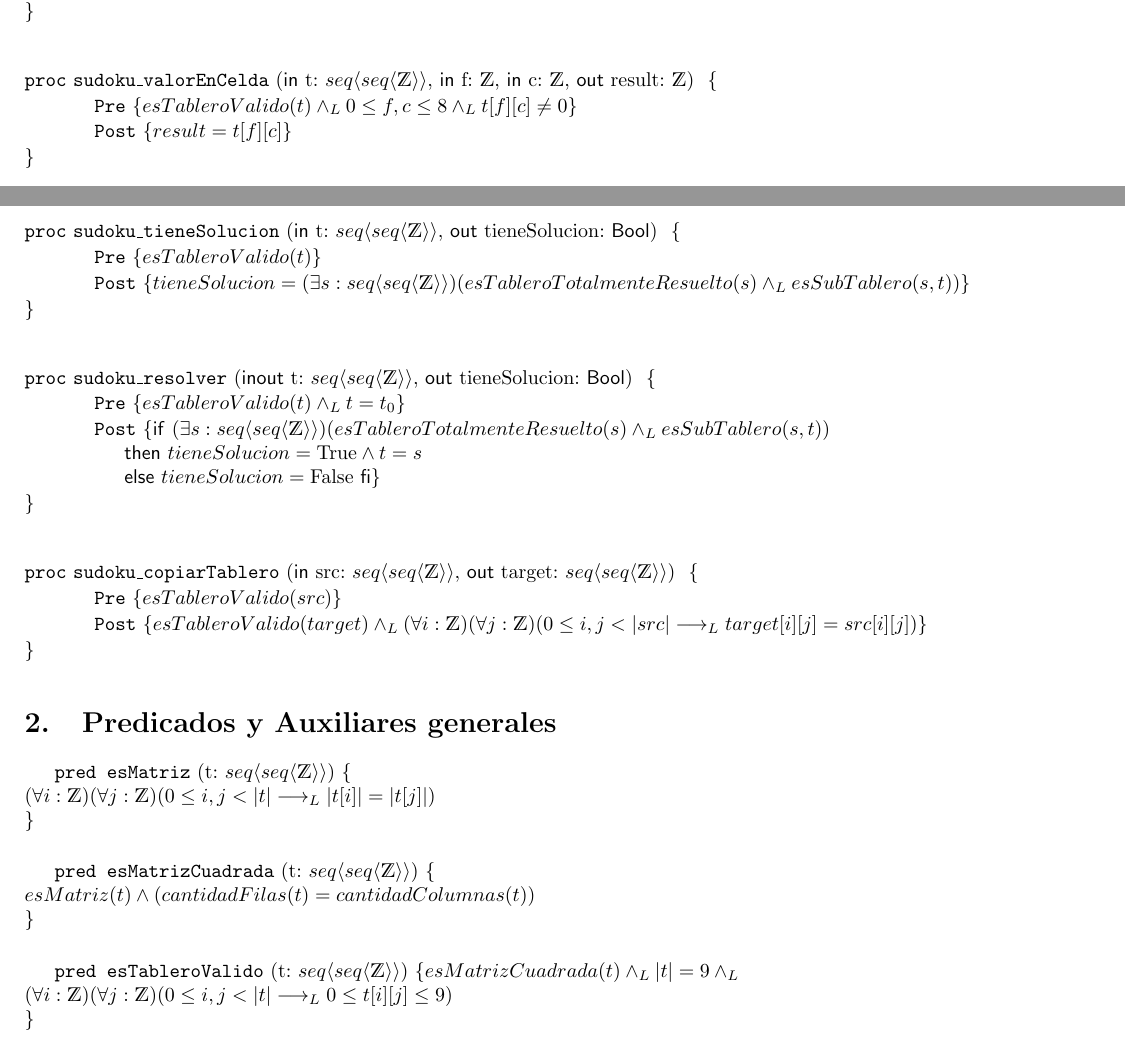
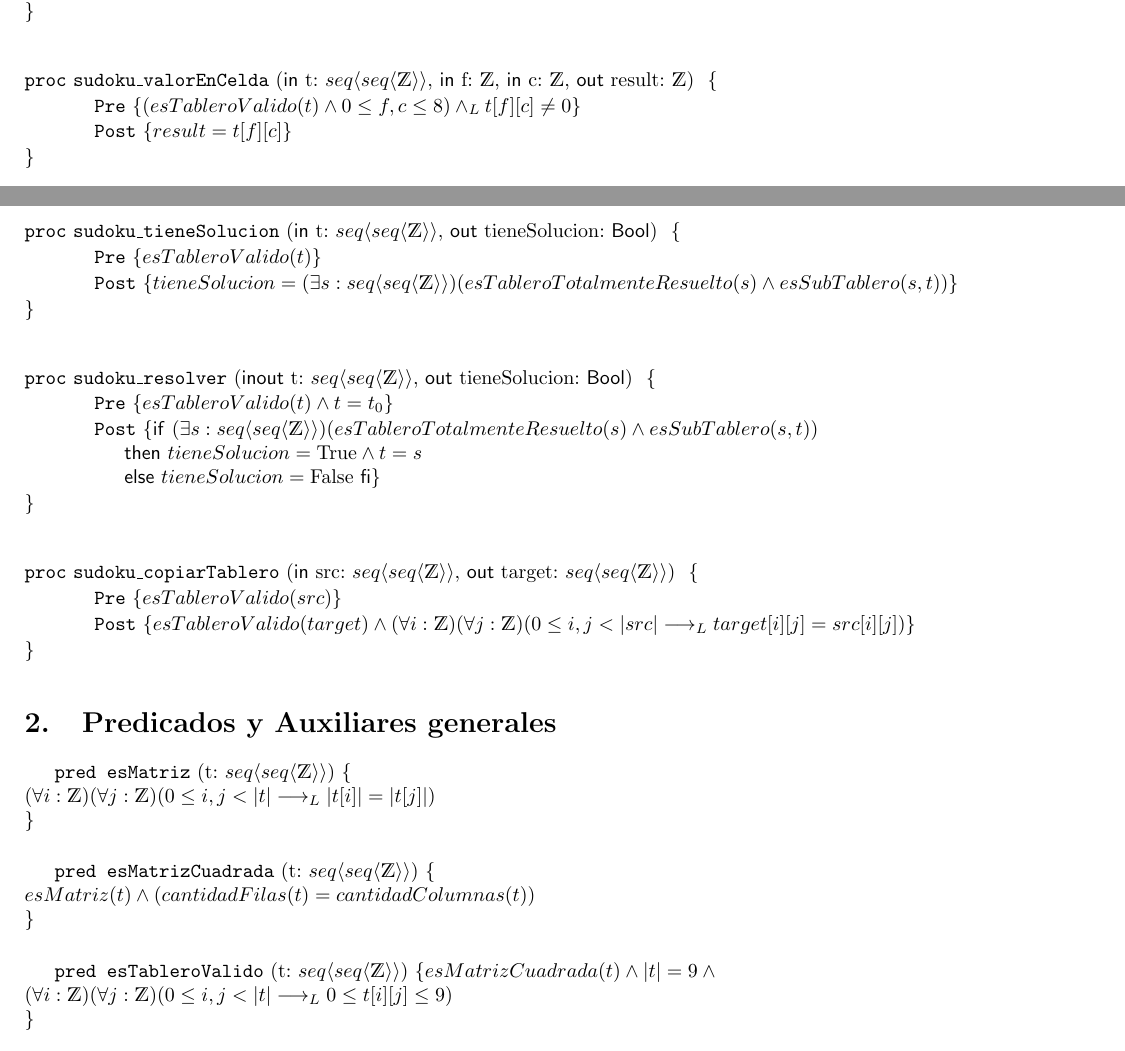
Before and after one commit to gquintela/algo01tp01, a LaTeX document (solucion.tex): two parts of pages 2 and 3 of 4, joined at a grey line, cut so that both start at the same text. The pictures show the PDF file solucion.pdf that the author committed with the source.

Commit message:
arreglo yLuegos e implicaLuego

```diff
--- a/solucion.tex
+++ b/solucion.tex
@@ -31,7 +31,7 @@
 \hfill
 
 \begin{proc}{sudoku\_esCeldaVacia}{\In t: \matriz{\ent}, \In f: \ent,\In c: \ent, \Out result: \bool}{}{}
-    \pre{esTableroValido(t) \yLuego 0 \leq f,c \leq 8}
+    \pre{esTableroValido(t) \wedge 0 \leq f,c \leq 8}
     \post{result=(t[f][c]=0)}
 \end{proc}
 
@@ -62,23 +62,23 @@
 \hfill
 
 \begin{proc}{sudoku\_valorEnCelda}{\In t: \matriz{\ent}, \In f: \ent, \In c: \ent, \Out result: \ent}{}{}
-	\pre{esTableroValido(t) \yLuego 0 \leq f,c \leq 8 \yLuego t[f][c] \neq 0}
+	\pre{(esTableroValido(t) \wedge 0 \leq f,c \leq 8) \yLuego t[f][c] \neq 0}
 	\post{result = t[f][c]}
 \end{proc}
 
 \hfill
 
 \begin{proc}{sudoku\_llenarCelda}{\Inout t: \matriz{\ent}, \In f: \ent, \In c: \ent, \In value: \ent}{}{}
-	\pre{esTableroValido(t) \yLuego 0 \leq f,c \leq 8 \yLuego t[f][c] = 0 \yLuego 1 \leq value \leq 9 \yLuego t=t_{0}}
-	\post{t[f][c] = value \yLuego (\forall i: \ent)(\forall j: \ent)((0\leq i,j < |t| \yLuego (i \neq f \vee j \neq c)) \implicaLuego t[i][j]= t_{0}[i][j])}
+	\pre{(esTableroValido(t) \wedge 0 \leq f,c \leq 8) \yLuego t[f][c] = 0 \yLuego (1 \leq value \leq 9 \wedge t=t_{0})}
+	\post{t[f][c] = value \wedge (\forall i: \ent)(\forall j: \ent)((0\leq i,j < |t| \wedge (i \neq f \vee j \neq c)) \implicaLuego t[i][j]= t_{0}[i][j])}
 
 \end{proc}
 
 \hfill
 
 \begin{proc}{sudoku\_vaciarCelda}{\Inout t: \matriz{\ent}, \In f: \ent, \In c: \ent}{}{}
-	\pre{esTableroValido(t) \yLuego 0 \leq f,c \leq 8 \yLuego t[f][c] \neq 0 \yLuego t=t_{0}}
-	\post{t[f][c] = 0 \yLuego (\forall i: \ent)(\forall j: \ent)((0 \leq i,j < |t| \yLuego (i \neq f \vee j \neq c)) \implicaLuego t[i][j] = t_{0}[i][j])}
+	\pre{(esTableroValido(t) \wedge 0 \leq f,c \leq 8) \yLuego t[f][c] \neq 0 \wedge t=t_{0}}
+	\post{t[f][c] = 0 \wedge (\forall i: \ent)(\forall j: \ent)((0 \leq i,j < |t| \wedge (i \neq f \vee j \neq c)) \implicaLuego t[i][j] = t_{0}[i][j])}
 \end{proc}
 
 \hfill
@@ -107,21 +107,21 @@
 
 \begin{proc}{sudoku\_tieneSolucion}{\In t: \matriz{\ent}, \Out tieneSolucion: \bool}{}{}
 	\pre{esTableroValido(t)}
-	\post{tieneSolucion = (\exists s: \matriz{\ent})(esTableroTotalmenteResuelto(s) \yLuego esSubTablero(s,t))}
+	\post{tieneSolucion = (\exists s: \matriz{\ent})(esTableroTotalmenteResuelto(s) \wedge esSubTablero(s,t))}
 \end{proc}
 
 \hfill
 
 \begin{proc}{sudoku\_resolver}{\Inout t: \matriz{\ent}, \Out tieneSolucion: \bool}{}{}
-	\pre{esTableroValido(t) \yLuego t=t_{0}}
-	\post{\IfThenElse{(\exists s: \matriz{\ent})(esTableroTotalmenteResuelto(s) \yLuego esSubTablero(s,t))\\}{tieneSolucion=\True \wedge t=s\\}{tieneSolucion = \False}}
+	\pre{esTableroValido(t) \wedge t=t_{0}}
+	\post{\IfThenElse{(\exists s: \matriz{\ent})(esTableroTotalmenteResuelto(s) \wedge esSubTablero(s,t))\\}{tieneSolucion=\True \wedge t=s\\}{tieneSolucion = \False}}
 \end{proc}
 
 \hfill
 
 \begin{proc}{sudoku\_copiarTablero}{\In src: \matriz{\ent}, \Out target: \matriz{\ent}}{}{}
 	\pre{esTableroValido(src)}
-	\post{esTableroValido(target) \yLuego (\forall i: \ent)(\forall j: \ent)(0 \leq i,j < |src| \implicaLuego target[i][j] = src[i][j])}
+	\post{esTableroValido(target) \wedge (\forall i: \ent)(\forall j: \ent)(0 \leq i,j < |src| \implicaLuego target[i][j] = src[i][j])}
 \end{proc}
 
 
@@ -138,7 +138,7 @@
 \hfill
 
     \pred{esTableroValido}{t: \matriz{\ent}}{
-        esMatrizCuadrada(t) \yLuego |t|=9 \yLuego\\
+        esMatrizCuadrada(t) \wedge |t|=9 \wedge\\
     (\forall i: \ent)(\forall j: \ent)( 0\leq i,j <|t| \implicaLuego 0 \leq t[i][j] \leq 9)\\}
 
 
```
Also changed, not shown: solucion.pdf, solucion.tex (4 more changed lines).
